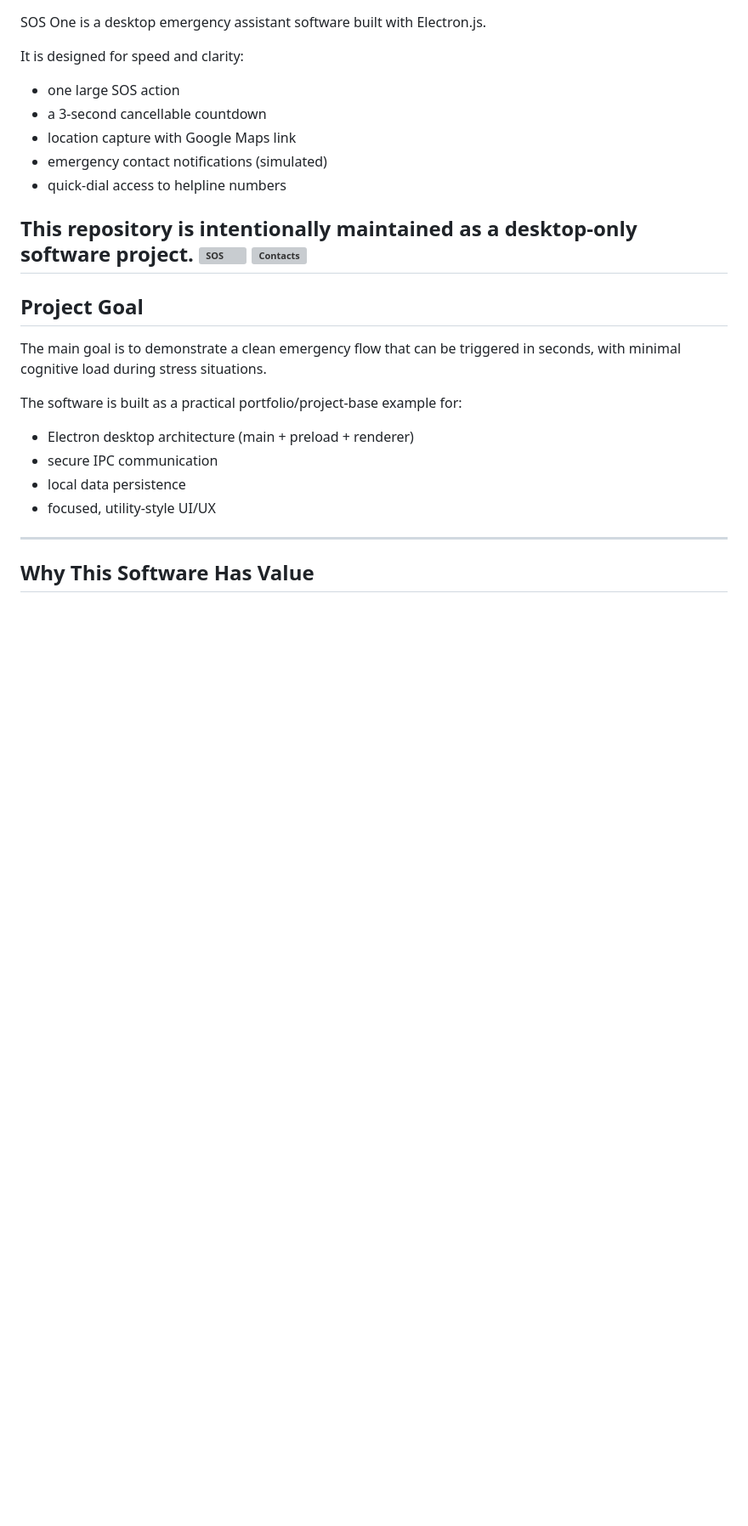
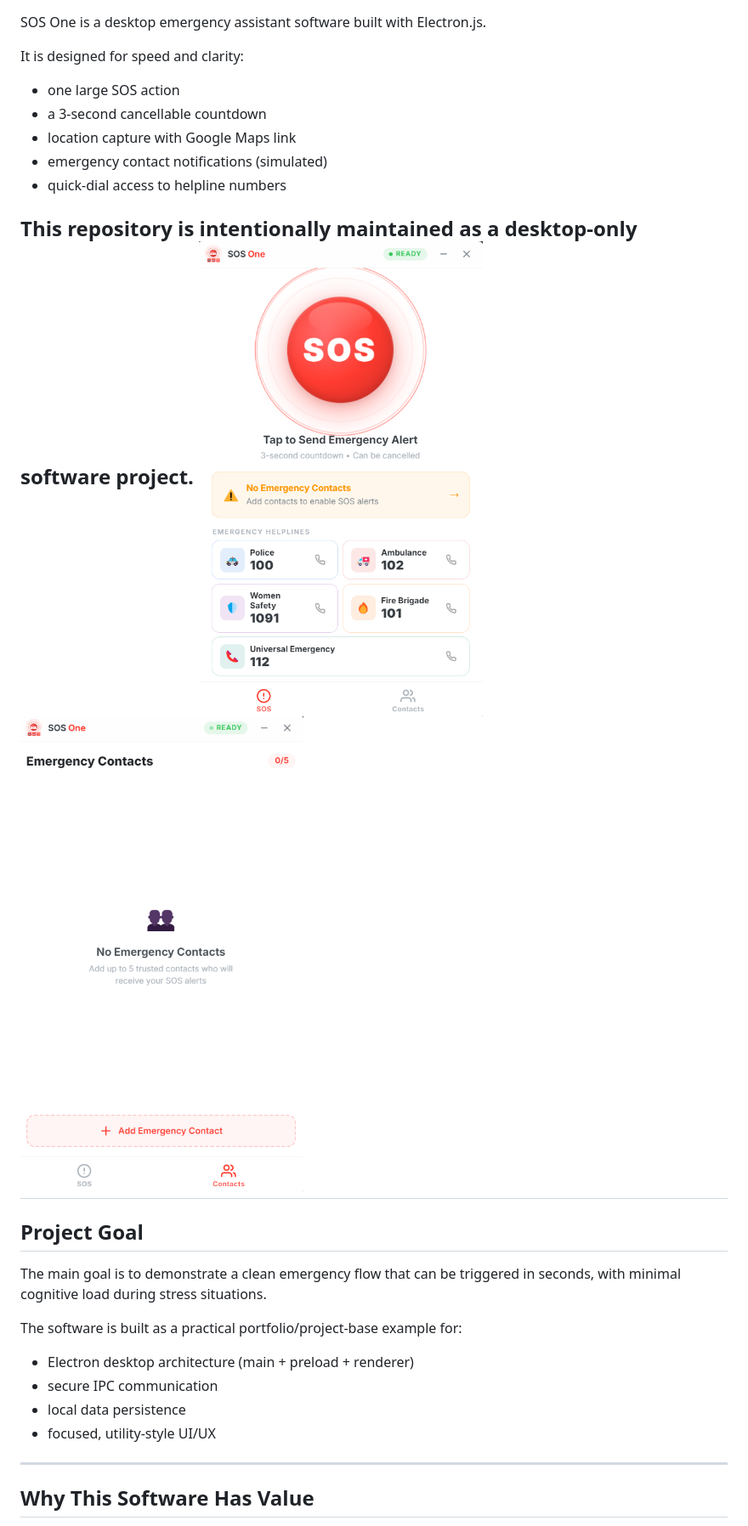
Before and after one commit to sachin-saroj/sos-one-app, a Markdown page: README.md, the part around the change. Shown at 85% size. Drawn GitHub-style; blank space fills up the shorter version; grey boxes are pictures that could not be loaded.

```diff
--- a/README.md
+++ b/README.md
@@ -31,8 +31,8 @@ It is designed for speed and clarity:
 - quick-dial access to helpline numbers
 
 This repository is intentionally maintained as a **desktop-only software project**.
-![SOS](./screenshots/sos.png)
-![Contacts](./screenshots/contacts.png)
+![SOS](./sos.png)
+![Contacts](./contacts.png)
 ---
 
 ## Project Goal
```
